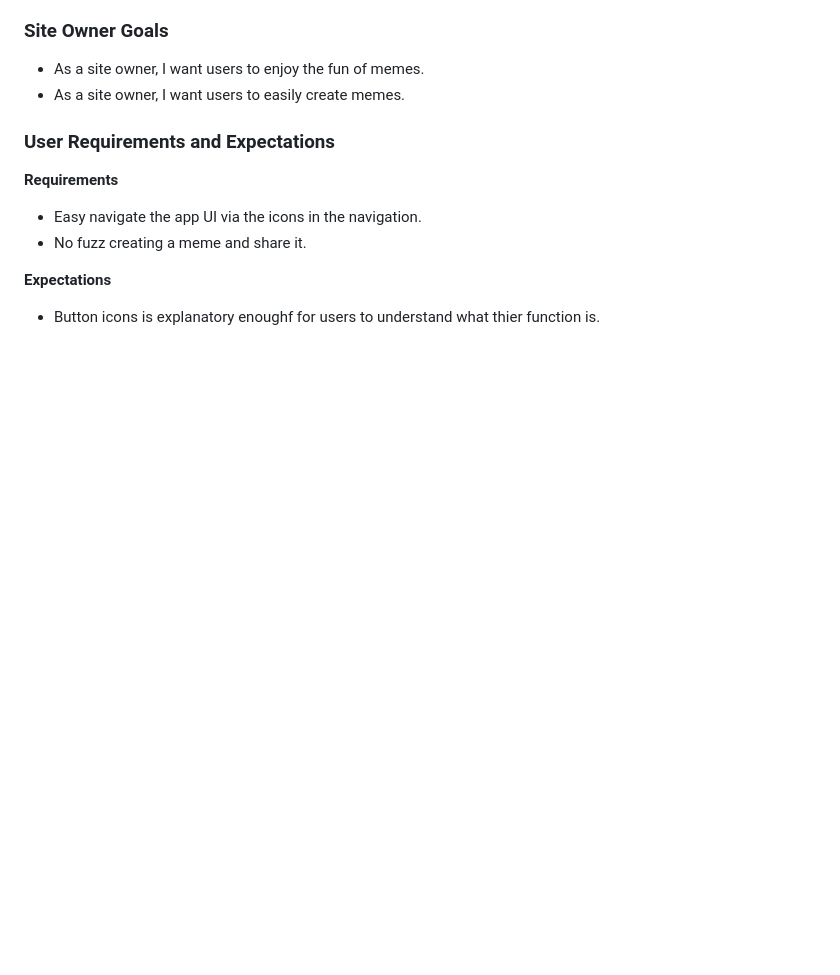
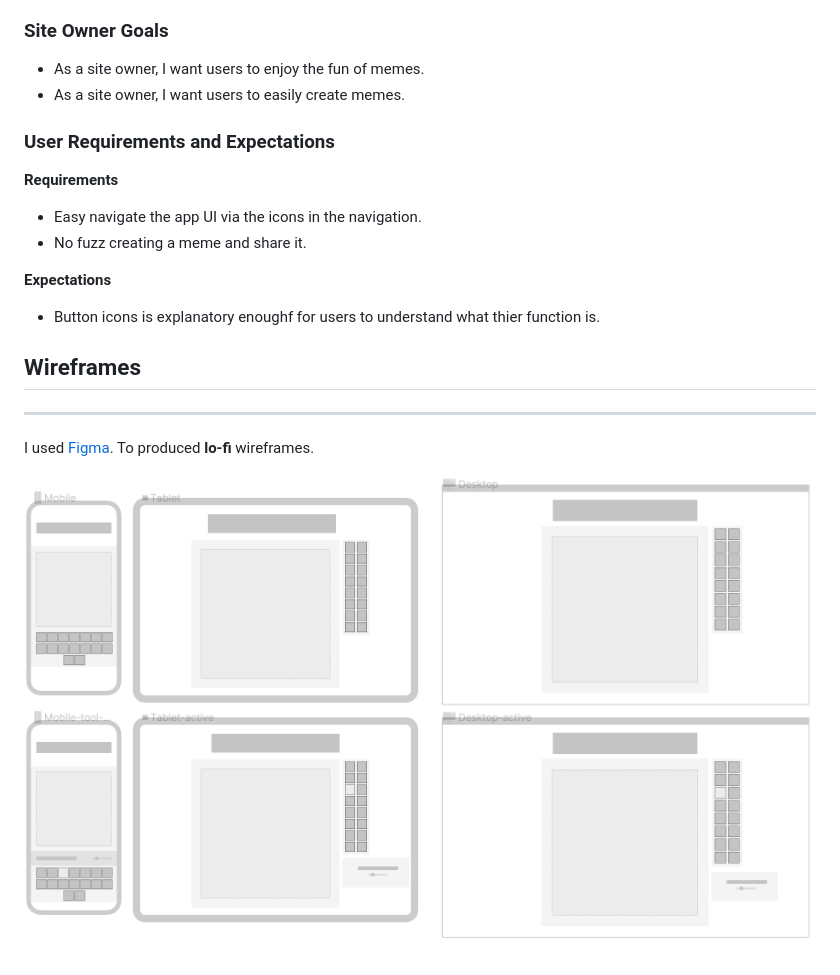
Before and after one commit to kristianAndersen/memit, a Markdown page: README.md, the part around the change. Rendered like a GitHub page; pictures changed too: wireframes/wireframes.png (added); blank space fills up the shorter version.

Commit message:
addet wireframes to readme

```diff
--- a/README.md
+++ b/README.md
@@ -71,3 +71,12 @@ Easily create a meme and share or download it
 
 **Expectations**
 - Button icons is explanatory enoughf for users to understand what thier function is.
+
+
+
+## Wireframes ##
+---
+I used [Figma](https://www.figma.com/). To produced **lo-fi** wireframes.
+
+
+![Wireframe](/wireframes/wireframes.png)
```
